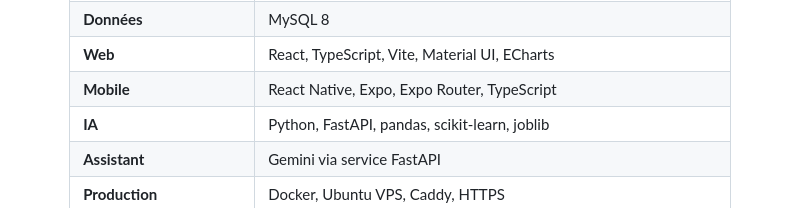
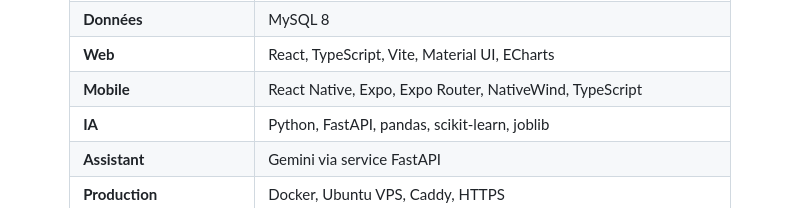
Before and after one commit to Ayman09K/SmartTrainingLMS, a Markdown page: README.md, the part around one of its changes. GitHub-like rendering.

Commit message:
Document NativeWind in Mobile stack

```diff
--- a/README.md
+++ b/README.md
@@ -188,7 +189,7 @@ L'objectif du projet est de proposer une expérience cohérente sur **Web et Mob
   <tr><td><strong>Gateway & Discovery</strong></td><td>Spring Cloud Gateway, Netflix Eureka</td></tr>
   <tr><td><strong>Données</strong></td><td>MySQL 8</td></tr>
   <tr><td><strong>Web</strong></td><td>React, TypeScript, Vite, Material UI, ECharts</td></tr>
-  <tr><td><strong>Mobile</strong></td><td>React Native, Expo, Expo Router, TypeScript</td></tr>
+  <tr><td><strong>Mobile</strong></td><td>React Native, Expo, Expo Router, NativeWind, TypeScript</td></tr>
   <tr><td><strong>IA</strong></td><td>Python, FastAPI, pandas, scikit-learn, joblib</td></tr>
   <tr><td><strong>Assistant</strong></td><td>Gemini via service FastAPI</td></tr>
   <tr><td><strong>Production</strong></td><td>Docker, Ubuntu VPS, Caddy, HTTPS</td></tr>
```
Also changed, not shown: other parts of README.md (+1 -0 lines).
